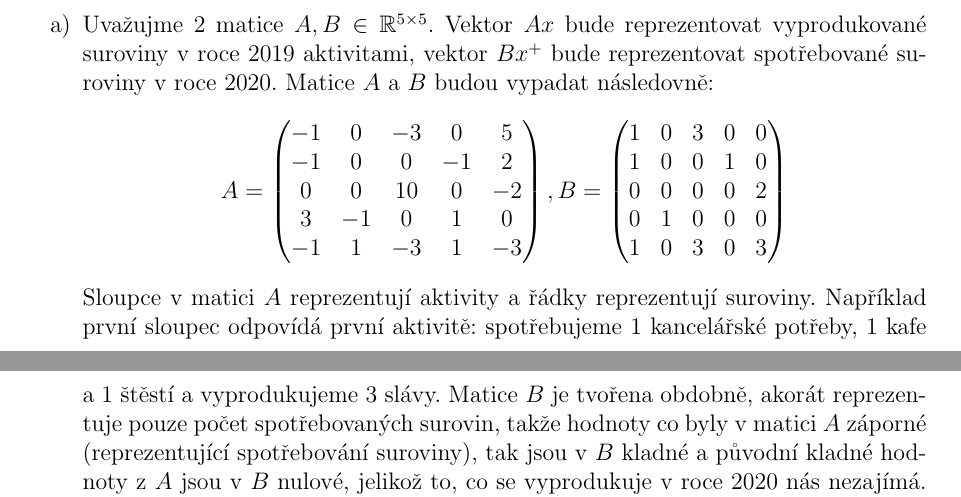
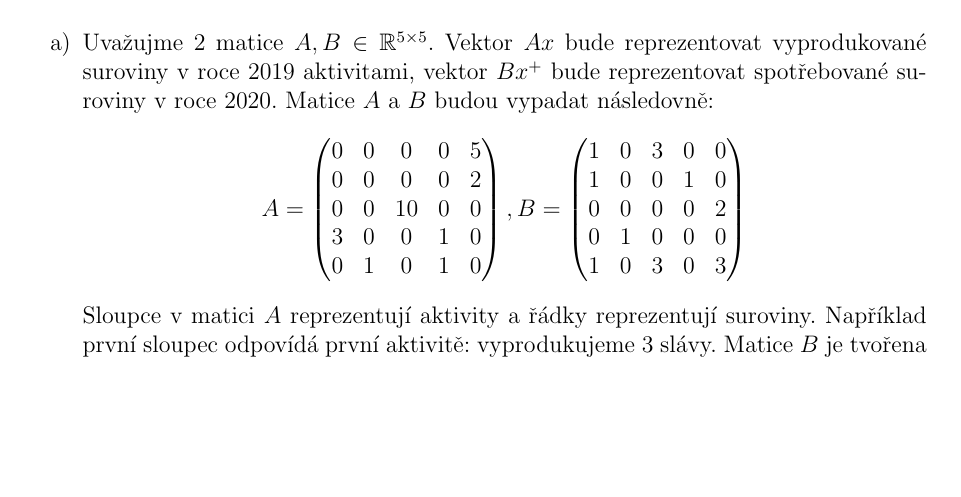
Before and after one commit to Honzaik/convexdu, a LaTeX document (du5/du5.tex): two parts of pages 2 and 3 of 3 before the commit and part of page 2 of 3 after it, the two joined at a grey line, cut so that both start at the same text, the shorter picture padded with empty space. Compiled offline with pdfLaTeX; an older LaTeX class or package is replaced by its successor.

Commit message:
changed to simpler matrix

```diff
--- a/du5/du5.tex
+++ b/du5/du5.tex
@@ -106,6 +106,7 @@ Optimální řešení nám dává efektivitu $\approx$ 25.88. Ručně jsem nalez
 \section{}
 \begin{enumerate}[label=\alph*)]
 \item Uvažujme 2 matice $A,B \in \mathbb{R}^{5 \times 5}$. Vektor $Ax$ bude reprezentovat vyprodukované suroviny v roce 2019 aktivitami, vektor $Bx^{+}$ bude reprezentovat spotřebované suroviny v roce 2020. Matice $A$ a $B$ budou vypadat následovně:
+\iffalse
 \[
 A = \begin{pmatrix}
 -1 & 0 & -3 & 0 & 5\\
@@ -122,6 +123,23 @@ B = \begin{pmatrix}
 1 & 0 & 3 & 0 & 3
 \end{pmatrix}
 \]
-Sloupce v matici $A$ reprezentují aktivity a řádky reprezentují suroviny. Například první sloupec odpovídá první aktivitě: spotřebujeme 1 kancelářské potřeby, 1 kafe a 1 štěstí a vyprodukujeme 3 slávy. Matice $B$ je tvořena obdobně, akorát reprezentuje pouze počet spotřebovaných surovin, takže hodnoty co byly v matici $A$ záporné (reprezentující spotřebování suroviny), tak jsou v $B$ kladné a původní kladné hodnoty z $A$ jsou v $B$ nulové, jelikož to, co se vyprodukuje v roce 2020 nás nezajímá. Zadefinujeme si funkci $f_0(x,x^{+}) = \text{max}_{i=1}^5 -\frac{x_i^{+}}{x_i}$. Nyní můžeme zformulovat GLFP:
+\fi
+\[
+A = \begin{pmatrix}
+0 & 0 & 0 & 0 & 5\\
+0 & 0 & 0 & 0 & 2\\
+0 & 0 & 10 & 0 & 0\\
+3 & 0 & 0 & 1 & 0\\
+0 & 1 & 0 & 1 & 0
+\end{pmatrix},
+B = \begin{pmatrix}
+1 & 0 & 3 & 0 & 0\\
+1 & 0 & 0 & 1 & 0\\
+0 & 0 & 0 & 0 & 2\\
+0 & 1 & 0 & 0 & 0\\
+1 & 0 & 3 & 0 & 3
+\end{pmatrix}
+\]
+Sloupce v matici $A$ reprezentují aktivity a řádky reprezentují suroviny. Například první sloupec odpovídá první aktivitě: vyprodukujeme 3 slávy. Matice $B$ je tvořena obdobně, akorát reprezentuje pouze počet spotřebovaných surovin. Zadefinujeme si funkci $f_0(x,x^{+}) = \text{max}_{i=1}^5 -\frac{x_i^{+}}{x_i}$. Nyní můžeme zformulovat GLFP:
 \begin{gather*}
 \text{minimize } f_0(x,x^{+})\\
```
Also changed, not shown: du5/du5.pdf, du5/du5.tex (2 more changed lines), 2 other files.
